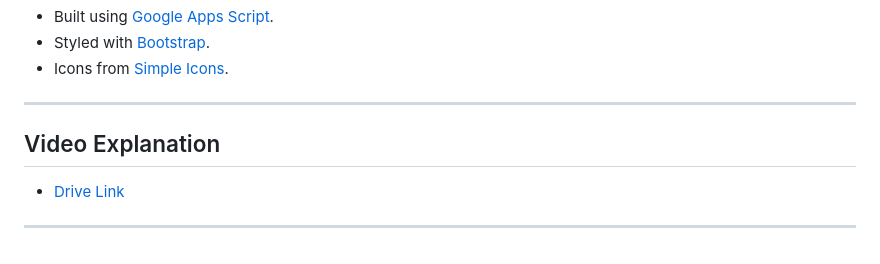
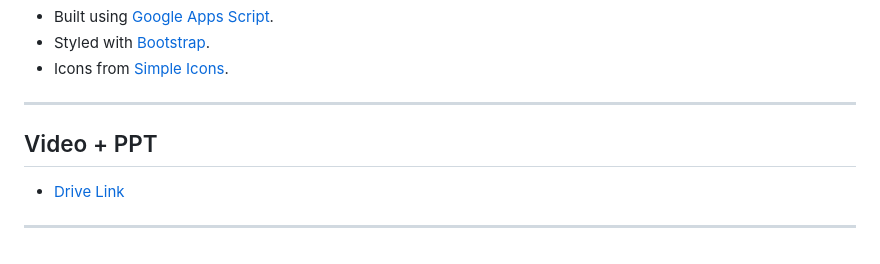
Before and after one commit to calebjubal/Caleb-Chandrasekar_AI-ML_SecA_MentorMenteeRoomAllocation, a Markdown page: README.md, the part around the change printed below. GitHub-like rendering.

```diff
--- a/README.md
+++ b/README.md
@@ -101,7 +101,7 @@ To use this system, ensure you have the following:
 
 ---
 
-## Video Explanation
+## Video + PPT
 
 - [Drive Link](https://drive.google.com/drive/folders/1uzXBo-1kVqSZtjJ4ImZ8Q6K9XLX-u_3x?usp=sharing)
 ---
```
Also changed, not shown: other parts of README.md (+1 -1 lines).
